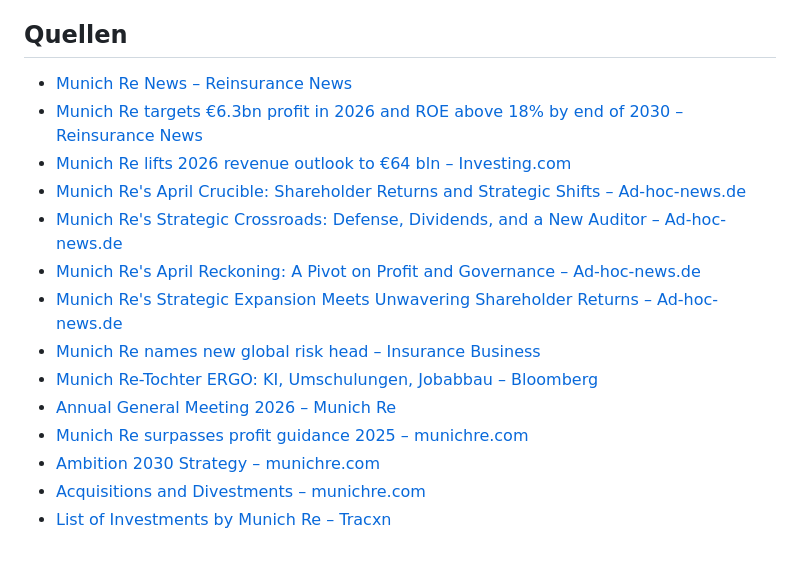
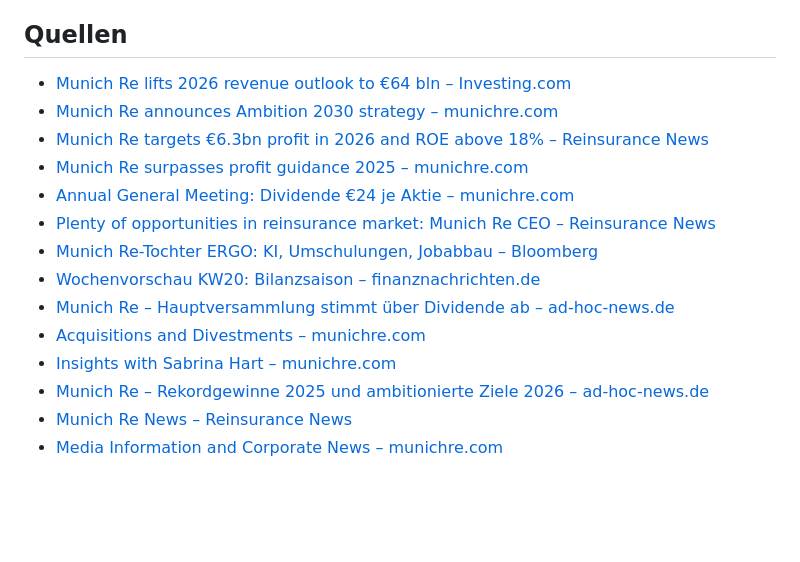
Before and after one commit to LennartH86/investor-information, a Markdown page: results/18_munich_re.md, the part around one of its changes. GitHub-like rendering; blank space fills up the shorter version.

```diff
--- a/results/18_munich_re.md
+++ b/results/18_munich_re.md
@@ -40,17 +39,17 @@ _KW17 / 2026 | Zeitraum: 19.04.2026 – 26.04.2026_
 
 ## Quellen
 
+- [Munich Re lifts 2026 revenue outlook to €64 bln – Investing.com](https://www.investing.com/news/earnings/munich-re-lifts-2026-revenue-outlook-to-64-bln-tops-consensus-forecast-4402398)
+- [Munich Re announces Ambition 2030 strategy – munichre.com](https://www.munichre.com/en/company/media-relations/media-information-and-corporate-news/media-information/2025/media-release-2025-12-10.html)
+- [Munich Re targets €6.3bn profit in 2026 and ROE above 18% – Reinsurance News](https://www.reinsurancene.ws/munich-re-targets-e6-3bn-profit-in-2026-and-roe-above-18-by-end-of-2030/)
+- [Munich Re surpasses profit guidance 2025 – munichre.com](https://www.munichre.com/en/company/media-relations/media-information-and-corporate-news/media-information/2026/media-release-2026-02-26.html)
+- [Annual General Meeting: Dividende €24 je Aktie – munichre.com](https://www.munichre.com/en/company/media-relations/media-information-and-corporate-news/media-information/2026/media-release-2026-04-29.html)
+- [Plenty of opportunities in reinsurance market: Munich Re CEO – Reinsurance News](https://www.reinsurancene.ws/plenty-of-opportunities-in-still-attractive-reinsurance-market-munich-re-ceo/)
+- [Munich Re-Tochter ERGO: KI, Umschulungen, Jobabbau – Bloomberg](https://www.bloomberg.com/news/articles/2026-04-23/wie-munich-re-tochter-mit-jobabbau-umschulungen-auf-ki-reagiert)
+- [Wochenvorschau KW20: Bilanzsaison – finanznachrichten.de](https://www.finanznachrichten.de/nachrichten-2026-05/68442075-wochenvorschau-kw-20-von-munich-re-bis-alibaba-die-heisseste-bilanzwoche-des-jahres-088.htm)
+- [Munich Re – Hauptversammlung stimmt über Dividende ab – ad-hoc-news.de](https://www.ad-hoc-news.de/boerse/news/ueberblick/muenchener-rueck-munich-re-aktie-de0008430026-hauptversammlung-stimmt/69263576)
+- [Acquisitions and Divestments – munichre.com](https://www.munichre.com/en/company/investors/reports-and-presentations/acquisitions-and-divestments.html)
+- [Insights with Sabrina Hart – munichre.com](https://www.munichre.com/en/insights/people-and-careers/insights-with-sabrina-hart.html)
+- [Munich Re – Rekordgewinne 2025 und ambitionierte Ziele 2026 – ad-hoc-news.de](https://www.ad-hoc-news.de/boerse/news/ueberblick/muenchener-rueck-munich-re-aktie-rekordgewinne-2025-und-ambitionierte/68943879)
 - [Munich Re News – Reinsurance News](https://www.reinsurancene.ws/tag/munich-re/)
-- [Munich Re targets €6.3bn profit in 2026 and ROE above 18% by end of 2030 – Reinsurance News](https://www.reinsurancene.ws/munich-re-targets-e6-3bn-profit-in-2026-and-roe-above-18-by-end-of-2030/)
-- [Munich Re lifts 2026 revenue outlook to €64 bln – Investing.com](https://www.investing.com/news/earnings/munich-re-lifts-2026-revenue-outlook-to-64-bln-tops-consensus-forecast-4402398)
-- [Munich Re's April Crucible: Shareholder Returns and Strategic Shifts – Ad-hoc-news.de](https://www.ad-hoc-news.de/boerse/news/ueberblick/munich-re-s-april-crucible-shareholder-returns-and-strategic-shifts/69130686)
-- [Munich Re's Strategic Crossroads: Defense, Dividends, and a New Auditor – Ad-hoc-news.de](https://www.ad-hoc-news.de/boerse/news/ueberblick/munich-re-s-strategic-crossroads-defense-dividends-and-a-new-auditor/69135413)
-- [Munich Re's April Reckoning: A Pivot on Profit and Governance – Ad-hoc-news.de](https://www.ad-hoc-news.de/boerse/news/ueberblick/munich-re-s-april-reckoning-a-pivot-on-profit-and-governance/69139371)
-- [Munich Re's Strategic Expansion Meets Unwavering Shareholder Returns – Ad-hoc-news.de](https://www.ad-hoc-news.de/boerse/news/ueberblick/munich-re-s-strategic-expansion-meets-unwavering-shareholder-returns/69147352)
-- [Munich Re names new global risk head – Insurance Business](https://www.insurancebusinessmag.com/reinsurance/news/breaking-news/munich-re-names-new-global-risk-head-570774.aspx)
-- [Munich Re-Tochter ERGO: KI, Umschulungen, Jobabbau – Bloomberg](https://www.bloomberg.com/news/articles/2026-04-23/wie-munich-re-tochter-mit-jobabbau-umschulungen-auf-ki-reagiert)
-- [Annual General Meeting 2026 – Munich Re](https://www.munichre.com/en/company/investors/shareholder-area/annual-general-meeting.html)
-- [Munich Re surpasses profit guidance 2025 – munichre.com](https://www.munichre.com/en/company/media-relations/media-information-and-corporate-news/media-information/2026/media-release-2026-02-26.html)
-- [Ambition 2030 Strategy – munichre.com](https://www.munichre.com/en/company/media-relations/media-information-and-corporate-news/media-information/2025/media-release-2025-12-11.html)
-- [Acquisitions and Divestments – munichre.com](https://www.munichre.com/en/company/investors/reports-and-presentations/acquisitions-and-divestments.html)
-- [List of Investments by Munich Re – Tracxn](https://tracxn.com/d/corporate-investments/investments-by-munich-re/__GNH5Aku9_jz_SZIDoChKHswySrK-n1dZmCTxUW_vRfU)
+- [Media Information and Corporate News – munichre.com](https://www.munichre.com/en/company/media-relations/media-information-and-corporate-news.html)
```
Also changed, not shown: other parts of results/18_munich_re.md (+24 -25 lines).
